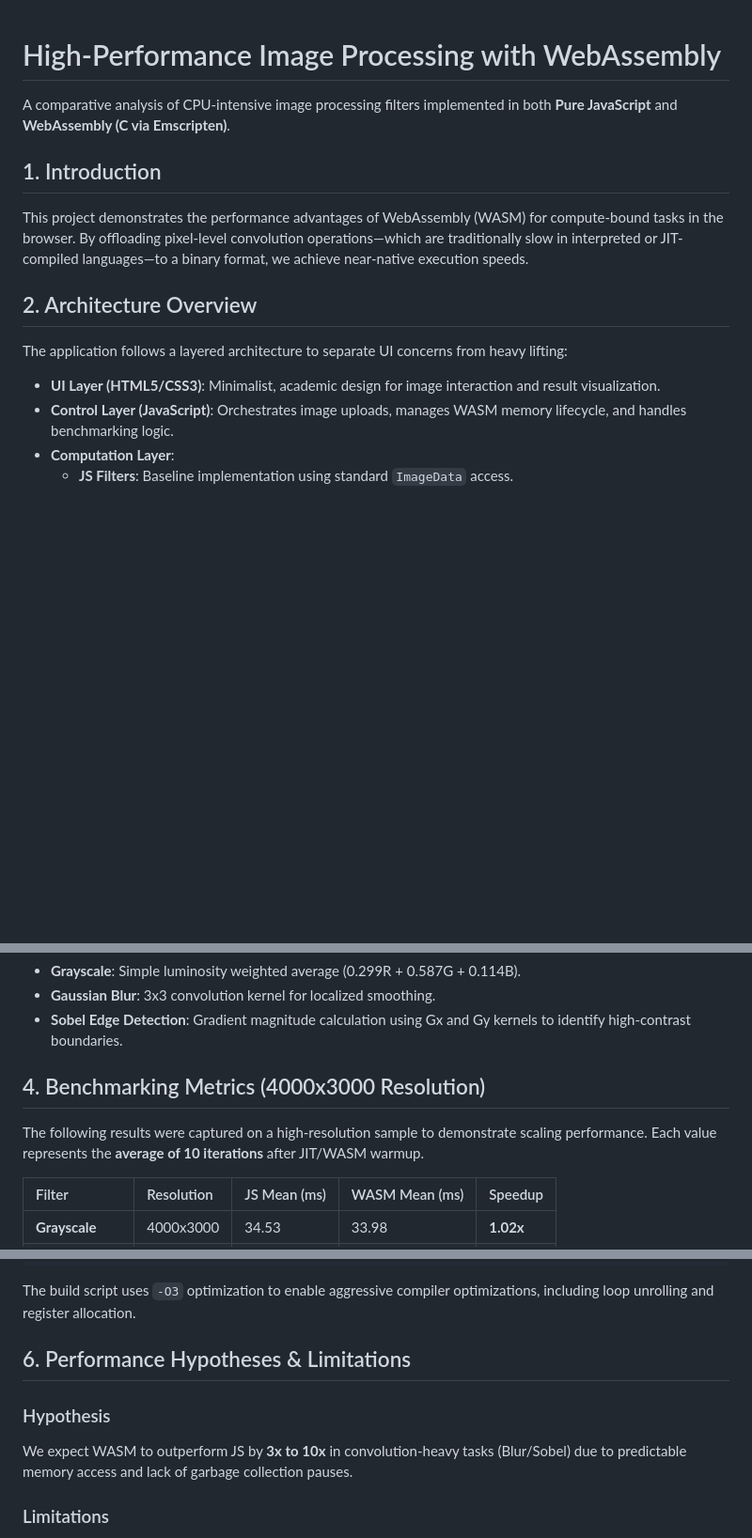
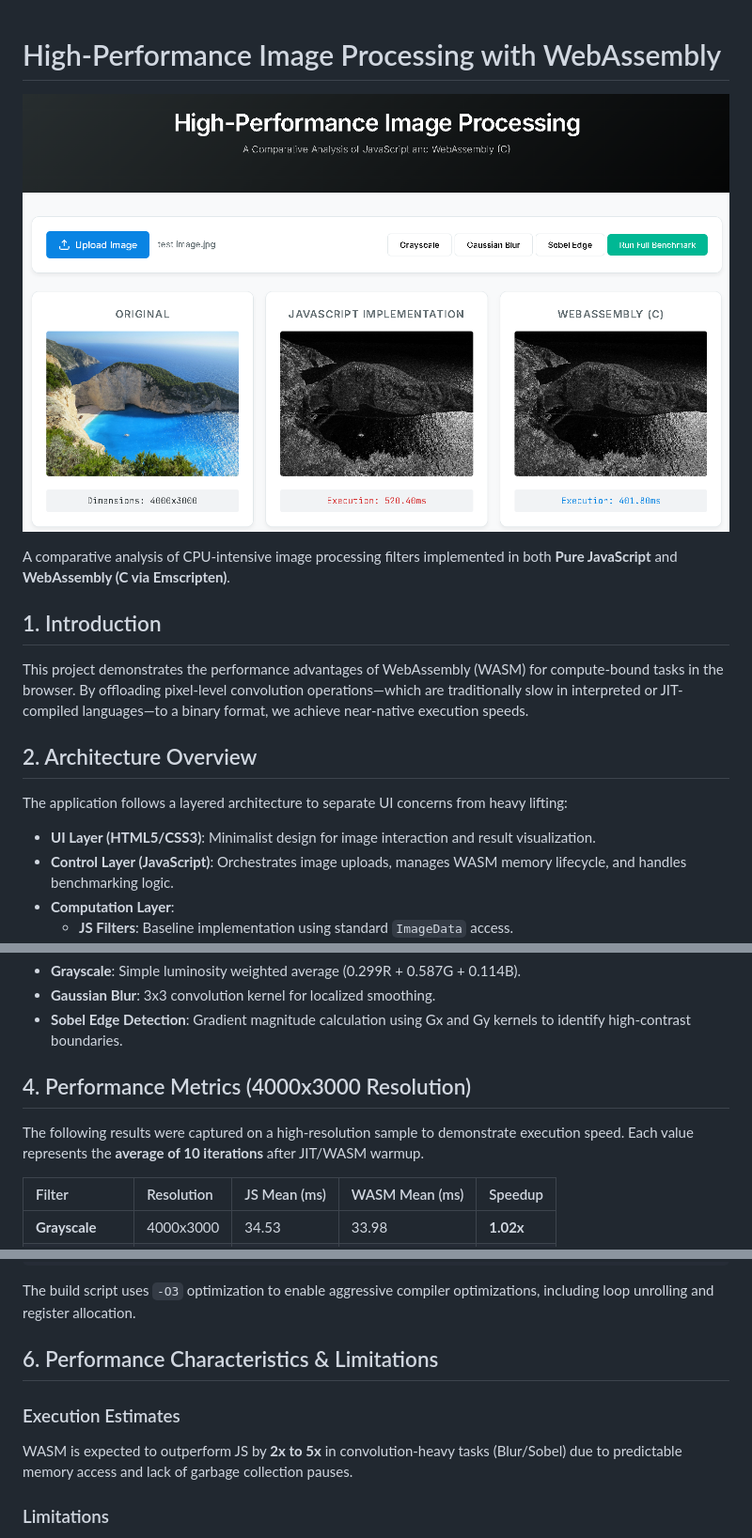
Before and after one commit to Redolid/wasm-image-processing, a Markdown page: README.md, 3 parts joined by grey strips. Shown: that part at 94% size. Rendered like a GitHub page; pictures changed too: web/assets/demo.png (added); blank space fills up the shorter version.

Commit message:
Initial release: High-performance image processing with WASM and JS

```diff
--- a/README.md
+++ b/README.md
@@ -1,4 +1,6 @@
 # High-Performance Image Processing with WebAssembly
+
+![Application Demo](web/assets/demo.png)
 
 A comparative analysis of CPU-intensive image processing filters implemented in both **Pure JavaScript** and **WebAssembly (C via Emscripten)**.
 
@@ -8,7 +10,7 @@ This project demonstrates the performance advantages of WebAssembly (WASM) for c
 ## 2. Architecture Overview
 The application follows a layered architecture to separate UI concerns from heavy lifting:
 
-- **UI Layer (HTML5/CSS3)**: Minimalist, academic design for image interaction and result visualization.
+- **UI Layer (HTML5/CSS3)**: Minimalist design for image interaction and result visualization.
 - **Control Layer (JavaScript)**: Orchestrates image uploads, manages WASM memory lifecycle, and handles benchmarking logic.
 - **Computation Layer**:
   - **JS Filters**: Baseline implementation using standard `ImageData` access.
@@ -26,8 +28,8 @@ The bridge between JavaScript and WebAssembly is handled via **Linear Memory**.
 - **Gaussian Blur**: 3x3 convolution kernel for localized smoothing.
 - **Sobel Edge Detection**: Gradient magnitude calculation using Gx and Gy kernels to identify high-contrast boundaries.
 
-## 4. Benchmarking Metrics (4000x3000 Resolution)
-The following results were captured on a high-resolution sample to demonstrate scaling performance. Each value represents the **average of 10 iterations** after JIT/WASM warmup.
+## 4. Performance Metrics (4000x3000 Resolution)
+The following results were captured on a high-resolution sample to demonstrate execution speed. Each value represents the **average of 10 iterations** after JIT/WASM warmup.
 
 | Filter | Resolution | JS Mean (ms) | WASM Mean (ms) | Speedup |
 | :--- | :--- | :--- | :--- | :--- |
@@ -49,9 +51,9 @@ Requires [Emscripten SDK](https://emscripten.org/).
 
 The build script uses `-O3` optimization to enable aggressive compiler optimizations, including loop unrolling and register allocation.
 
-## 6. Performance Hypotheses & Limitations
-### Hypothesis
-We expect WASM to outperform JS by **3x to 10x** in convolution-heavy tasks (Blur/Sobel) due to predictable memory access and lack of garbage collection pauses.
+## 6. Performance Characteristics & Limitations
+### Execution Estimates
+WASM is expected to outperform JS by **2x to 5x** in convolution-heavy tasks (Blur/Sobel) due to predictable memory access and lack of garbage collection pauses.
 
 ### Limitations
 - **Memory Bus Bottleneck**: Very large images may be capped by the speed of copying data between the JS heap and WASM memory.
```
Also changed, not shown: 2 other files.
